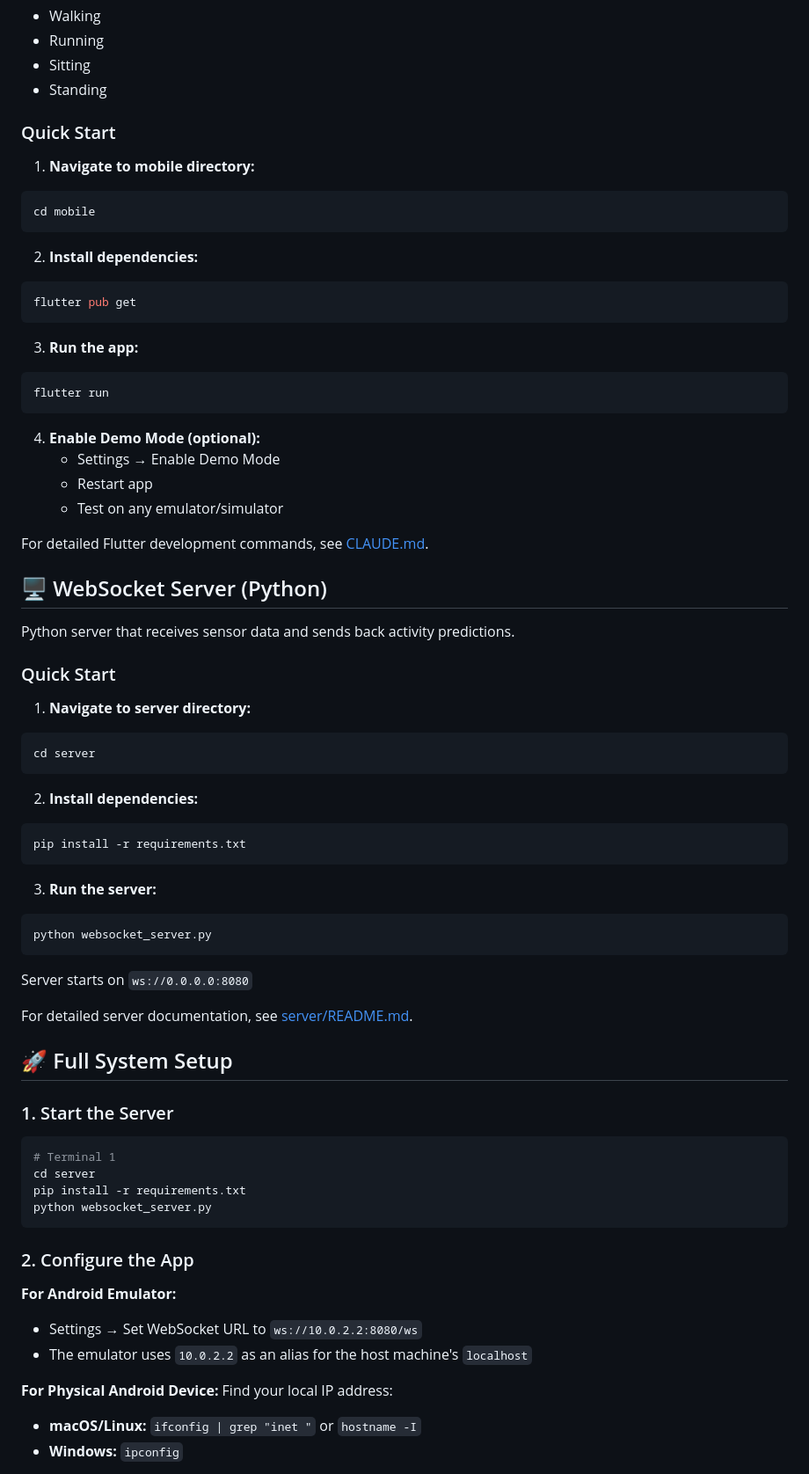
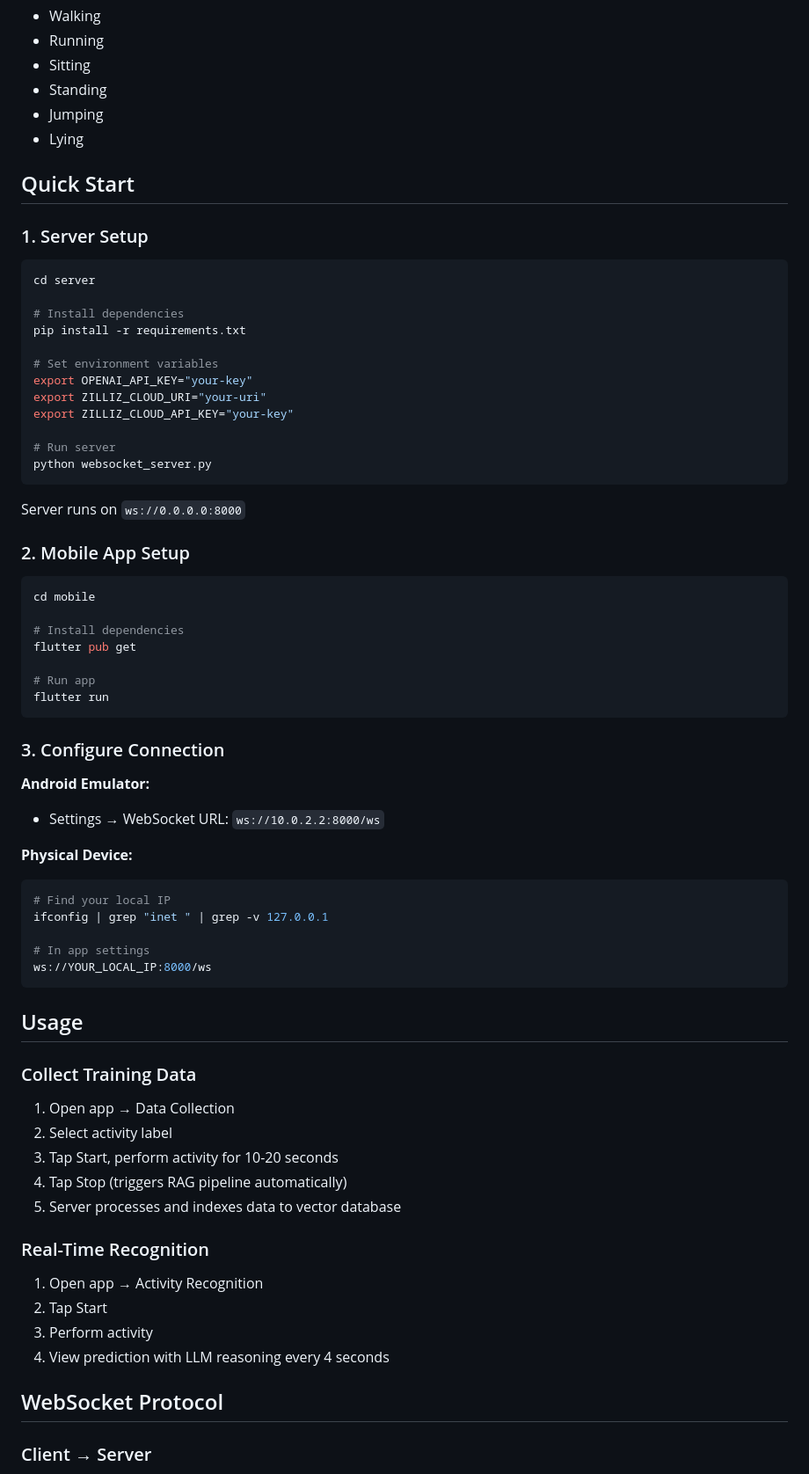
Before and after one commit to hanzjk/rag-har-app, a Markdown page: README.md, the part around one of its changes. Shown at 88% size. Drawn GitHub-style.

Commit message:
docs: Update README to reflect system architecture and project structure changes

````diff
--- a/README.md
+++ b/README.md
@@ -80,76 +80,74 @@ Android application for human activity recognition with two modes:
 - Running
 - Sitting
 - Standing
+- Jumping
+- Lying
 
-### Quick Start
+## Quick Start
 
-1. **Navigate to mobile directory:**
+### 1. Server Setup
+
+```bash
+cd server
+
+# Install dependencies
+pip install -r requirements.txt
+
+# Set environment variables
+export OPENAI_API_KEY="your-key"
+export ZILLIZ_CLOUD_URI="your-uri"
+export ZILLIZ_CLOUD_API_KEY="your-key"
+
+# Run server
+python websocket_server.py
+```
+
+Server runs on `ws://0.0.0.0:8000`
+
+### 2. Mobile App Setup
+
 ```bash
 cd mobile
-```
 
-2. **Install dependencies:**
-```bash
+# Install dependencies
 flutter pub get
-```
 
-3. **Run the app:**
-```bash
+# Run app
 flutter run
 ```
 
-4. **Enable Demo Mode (optional):**
-   - Settings → Enable Demo Mode
-   - Restart app
-   - Test on any emulator/simulator
+### 3. Configure Connection
 
-For detailed Flutter development commands, see [CLAUDE.md](CLAUDE.md).
+**Android Emulator:**
+- Settings → WebSocket URL: `ws://10.0.2.2:8000/ws`
 
-## 🖥️ WebSocket Server (Python)
+**Physical Device:**
+```bash
+# Find your local IP
+ifconfig | grep "inet " | grep -v 127.0.0.1
 
-Python server that receives sensor data and sends back activity predictions.
-
-### Quick Start
-
-1. **Navigate to server directory:**
-```bash
-cd server
+# In app settings
+ws://YOUR_LOCAL_IP:8000/ws
 ```
 
-2. **Install dependencies:**
-```bash
-pip install -r requirements.txt
-```
+## Usage
 
-3. **Run the server:**
-```bash
-python websocket_server.py
-```
+### Collect Training Data
 
-Server starts on `ws://0.0.0.0:8080`
+1. Open app → Data Collection
+2. Select activity label
+3. Tap Start, perform activity for 10-20 seconds
+4. Tap Stop (triggers RAG pipeline automatically)
+5. Server processes and indexes data to vector database
 
-For detailed server documentation, see [server/README.md](server/README.md).
+### Real-Time Recognition
 
+1. Open app → Activity Recognition
+2. Tap Start
+3. Perform activity
+4. View prediction with LLM reasoning every 4 seconds
 
-## 🚀 Full System Setup
+## WebSocket Protocol
 
-### 1. Start the Server
+### Client → Server
 
-```bash
-# Terminal 1
-cd server
-pip install -r requirements.txt
-python websocket_server.py
-```
-
-### 2. Configure the App
-
-**For Android Emulator:**
-- Settings → Set WebSocket URL to `ws://10.0.2.2:8080/ws`
-- The emulator uses `10.0.2.2` as an alias for the host machine's `localhost`
-
-**For Physical Android Device:**
-Find your local IP address:
-- **macOS/Linux:** `ifconfig | grep "inet "` or `hostname -I`
-- **Windows:** `ipconfig`
-
````
Also changed, not shown: other parts of README.md (+107 -148 lines).
